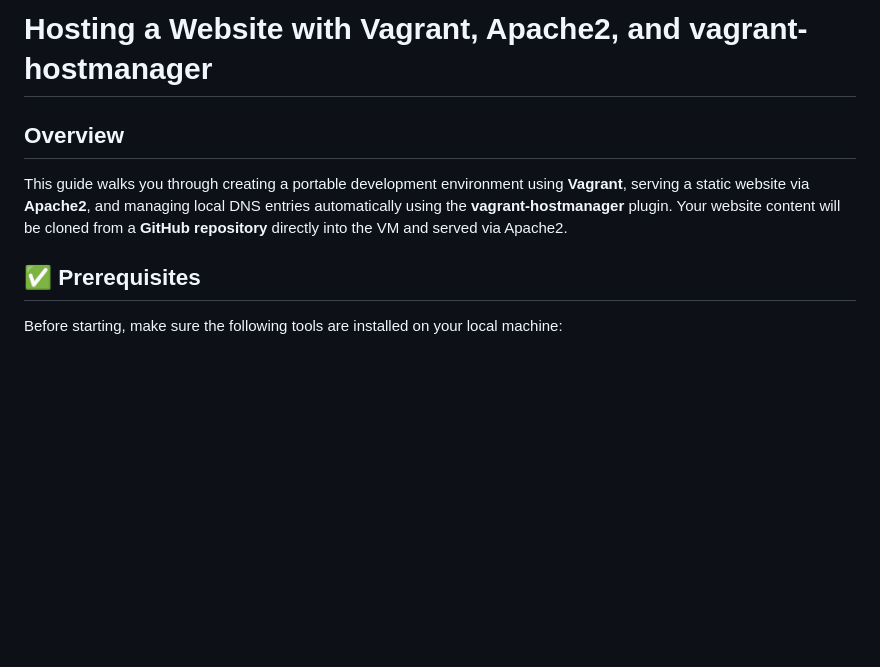
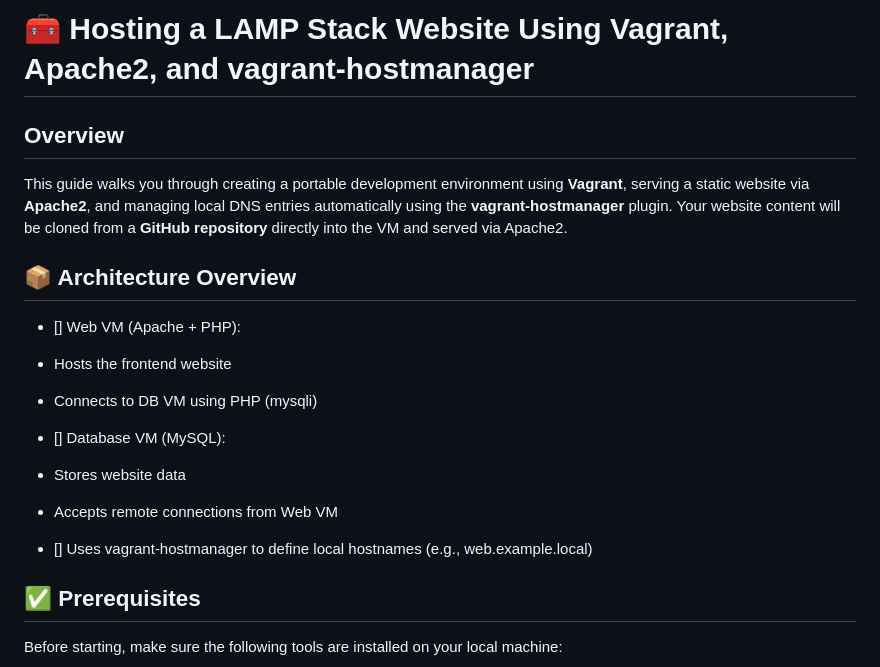
Before and after one commit to Tinsae-Tadesse/devops-vagrant, a Markdown page: README.md, the part around the change. Rendered like a GitHub page; blank space fills up the shorter version.

Commit message:
Updated the README document

```diff
--- a/README.md
+++ b/README.md
@@ -1,7 +1,18 @@
-# Hosting a Website with Vagrant, Apache2, and vagrant-hostmanager
+# 🧰 Hosting a LAMP Stack Website Using Vagrant, Apache2, and vagrant-hostmanager
 
 ## Overview
 This guide walks you through creating a portable development environment using **Vagrant**, serving a static website via **Apache2**, and managing local DNS entries automatically using the **vagrant-hostmanager** plugin. Your website content will be cloned from a **GitHub repository** directly into the VM and served via Apache2.
+
+## 📦 Architecture Overview
+- [] Web VM (Apache + PHP):
+- Hosts the frontend website
+- Connects to DB VM using PHP (mysqli)
+
+- [] Database VM (MySQL):
+- Stores website data
+- Accepts remote connections from Web VM
+
+- [] Uses vagrant-hostmanager to define local hostnames (e.g., web.example.local)
 
 ## ✅ Prerequisites
 Before starting, make sure the following tools are installed on your local machine:
```
